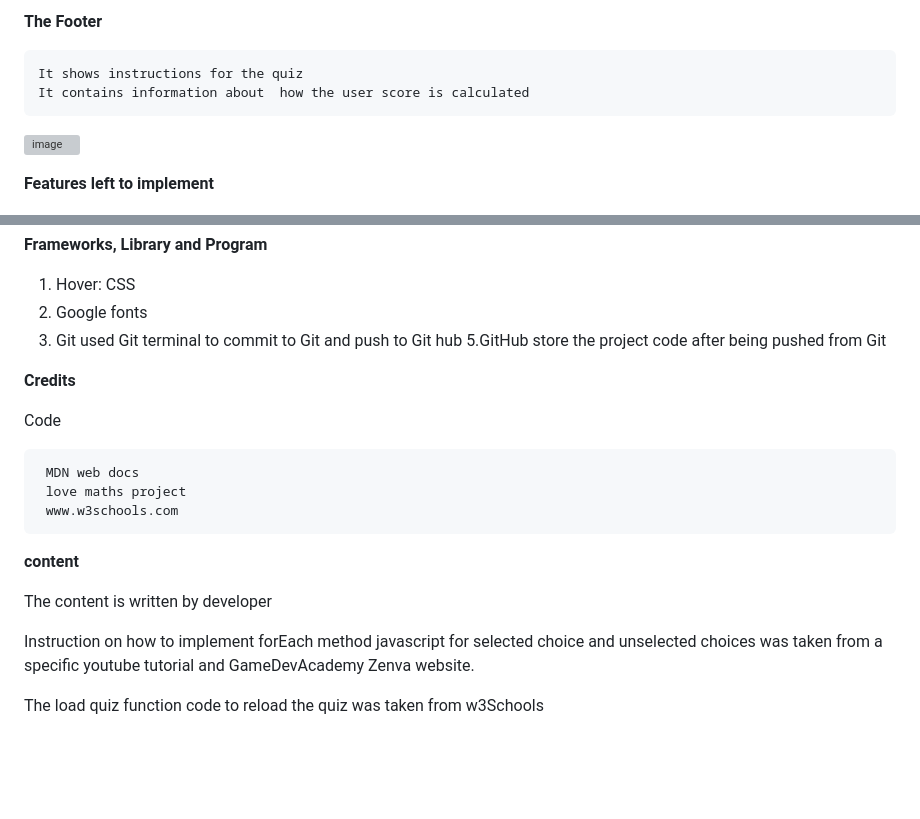
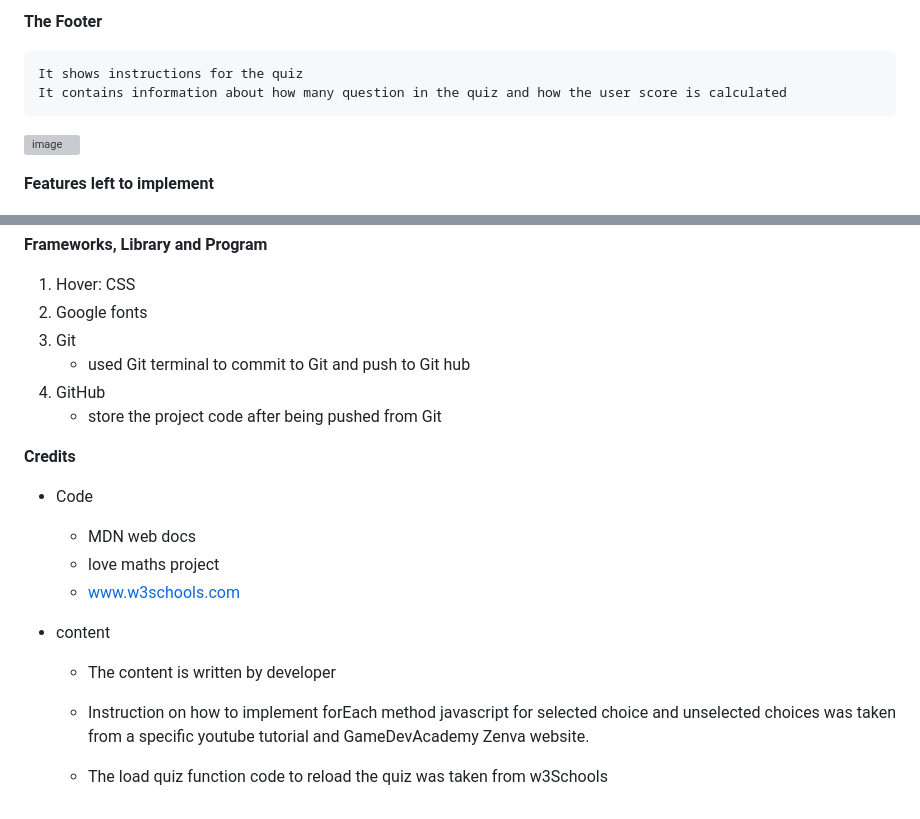
Before and after one commit to Tamirucode/multiple-choice-quiz, a Markdown page: README.md, 2 parts joined by grey strips. GitHub-like rendering; blank space fills up the shorter version; grey boxes are pictures that could not be loaded.

Commit message:
final update README.md file

```diff
--- a/README.md
+++ b/README.md
@@ -49,7 +49,7 @@ with family and friends. The site will allow for assessing the general knowledge
 **The Footer**
 
     It shows instructions for the quiz
-    It contains information about  how the user score is calculated
+    It contains information about how many question in the quiz and how the user score is calculated
 ![image](https://user-images.githubusercontent.com/116649197/218001210-9e1c122a-f130-44cc-8b05-808710271233.png)
 
 
@@ -124,25 +124,25 @@ The site was deployed to GitHub pages. The steps to deploy are as follows
 1. Hover: CSS
 2. Google fonts
 3. Git
-	used Git terminal to commit to Git and push to Git hub
-5.GitHub
-	store the project code after being pushed from Git
+    - used Git terminal to commit to Git and push to Git hub
+4. GitHub
+    - store the project code after being pushed from Git
 
 
 **Credits**
 
-  Code
+  - Code
 
-     MDN web docs
-     love maths project
-     www.w3schools.com
+     - MDN web docs
+     - love maths project
+     - www.w3schools.com
 
-**content**
+  - content
 
- The content is written by developer
+     - The content is written by developer
 
- Instruction on how to implement forEach method javascript
+     - Instruction on how to implement forEach method javascript
  for selected choice and unselected choices was taken from a specific
  youtube tutorial and GameDevAcademy Zenva website.
 
- The load quiz function code to reload the quiz was taken from w3Schools
+      - The load quiz function code to reload the quiz was taken from w3Schools
```
Also changed, not shown: other parts of README.md (+16 -16 lines).
